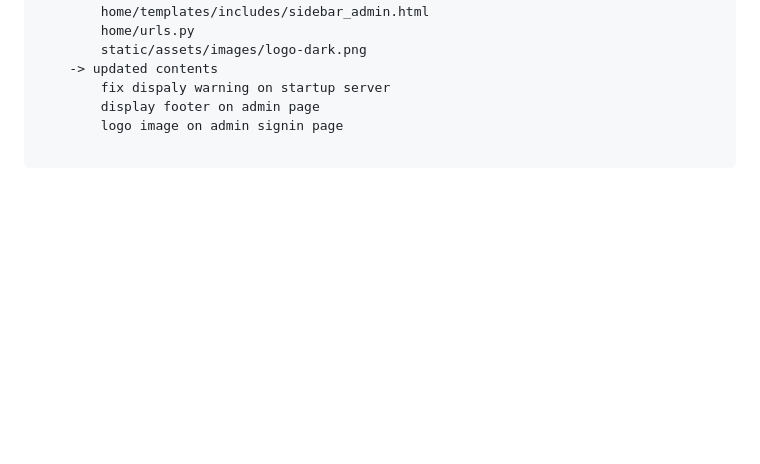
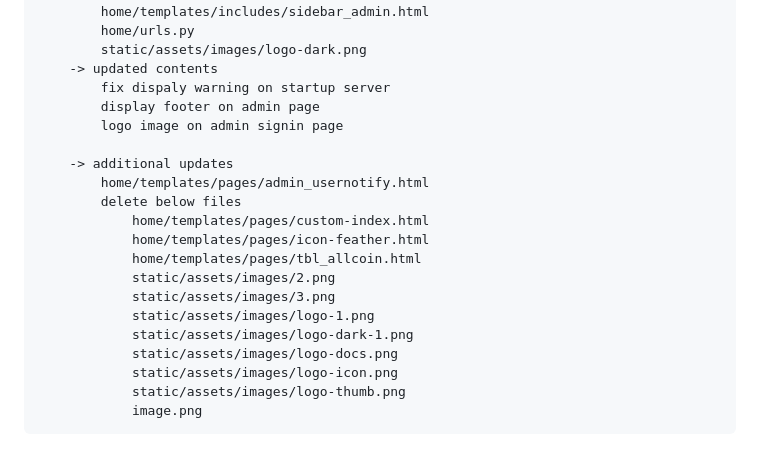
Before and after one commit to tonyroseman/cryptotool, a Markdown page: README.md, the part around the change. Drawn GitHub-style; blank space fills up the shorter version.

Commit message:
'update-10'

```diff
--- a/README.md
+++ b/README.md
@@ -86,4 +86,18 @@
         display footer on admin page
         logo image on admin signin page
 
+    -> additional updates
+        home/templates/pages/admin_usernotify.html
+        delete below files
+            home/templates/pages/custom-index.html
+            home/templates/pages/icon-feather.html
+            home/templates/pages/tbl_allcoin.html
+            static/assets/images/2.png
+            static/assets/images/3.png
+            static/assets/images/logo-1.png
+            static/assets/images/logo-dark-1.png
+            static/assets/images/logo-docs.png
+            static/assets/images/logo-icon.png
+            static/assets/images/logo-thumb.png
+            image.png
 </pre>
```
